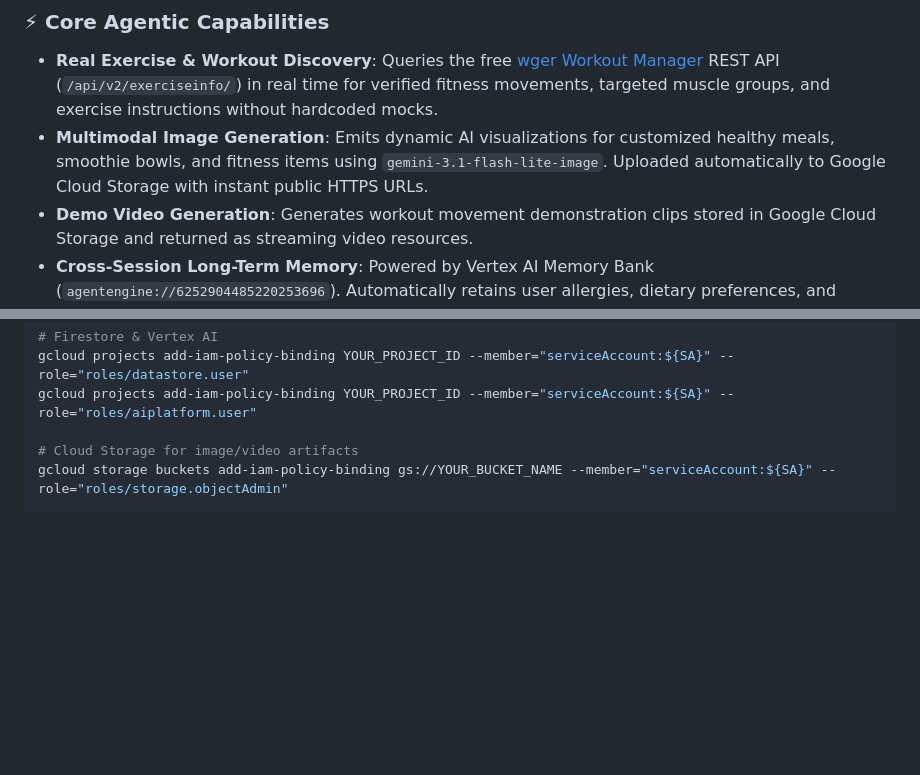
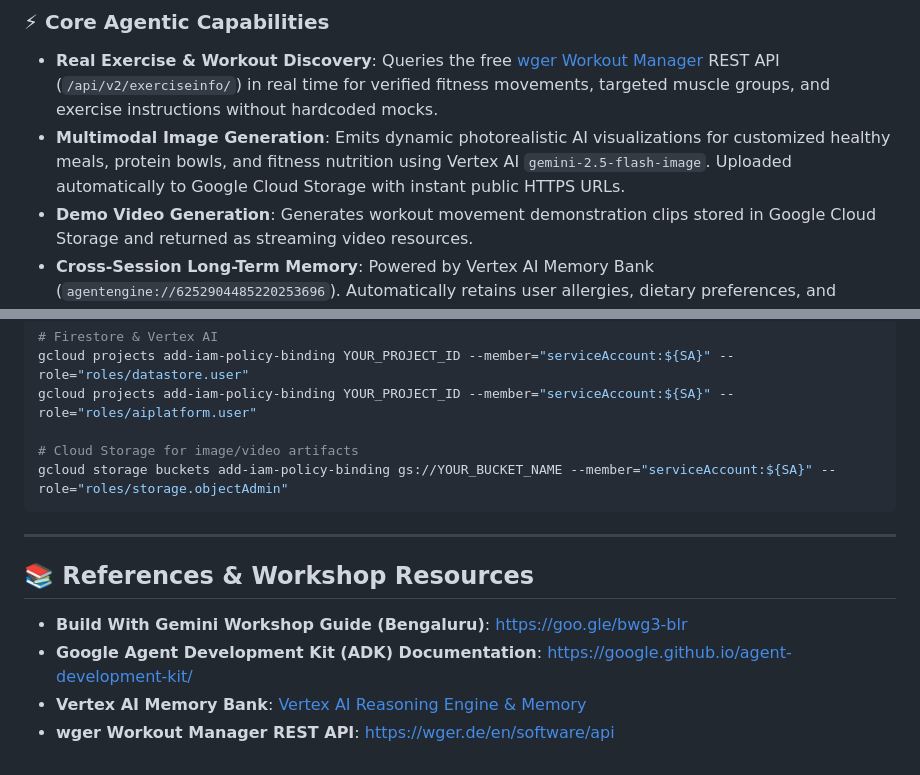
Before and after one commit to rpriyaraji/buildwithgemini-buildwithgemini, a Markdown page: README.md, 2 parts joined by grey strips. Rendered like a GitHub page; blank space fills up the shorter version.

Commit message:
Add Build With Gemini Bengaluru workshop reference (https://goo.gle/bwg3-blr) and update model details in README

````diff
--- a/README.md
+++ b/README.md
@@ -26,7 +26,7 @@ The project includes an updated interactive demo walkthrough highlighting the mo
 
 ### ⚡ Core Agentic Capabilities
 - **Real Exercise & Workout Discovery**: Queries the free [wger Workout Manager](https://wger.de) REST API (`/api/v2/exerciseinfo/`) in real time for verified fitness movements, targeted muscle groups, and exercise instructions without hardcoded mocks.
-- **Multimodal Image Generation**: Emits dynamic AI visualizations for customized healthy meals, smoothie bowls, and fitness items using `gemini-3.1-flash-lite-image`. Uploaded automatically to Google Cloud Storage with instant public HTTPS URLs.
+- **Multimodal Image Generation**: Emits dynamic photorealistic AI visualizations for customized healthy meals, protein bowls, and fitness nutrition using Vertex AI `gemini-2.5-flash-image`. Uploaded automatically to Google Cloud Storage with instant public HTTPS URLs.
 - **Demo Video Generation**: Generates workout movement demonstration clips stored in Google Cloud Storage and returned as streaming video resources.
 - **Cross-Session Long-Term Memory**: Powered by Vertex AI Memory Bank (`agentengine://6252904485220253696`). Automatically retains user allergies, dietary preferences, and personal fitness constraints across disparate chat sessions using `PreloadMemoryTool` and callback extraction.
 - **Serverless Cloud Run Architecture**: Deployed as an authenticated microservices backend running the A2A protocol, paired with a custom branded FastAPI chat frontend.
@@ -232,3 +232,12 @@ gcloud projects add-iam-policy-binding YOUR_PROJECT_ID --member="serviceAccount:
 # Cloud Storage for image/video artifacts
 gcloud storage buckets add-iam-policy-binding gs://YOUR_BUCKET_NAME --member="serviceAccount:${SA}" --role="roles/storage.objectAdmin"
 ```
+
+---
+
+## 📚 References & Workshop Resources
+
+- **Build With Gemini Workshop Guide (Bengaluru)**: [https://goo.gle/bwg3-blr](https://goo.gle/bwg3-blr)
+- **Google Agent Development Kit (ADK) Documentation**: [https://google.github.io/agent-development-kit/](https://google.github.io/agent-development-kit/)
+- **Vertex AI Memory Bank**: [Vertex AI Reasoning Engine & Memory](https://cloud.google.com/vertex-ai/docs/agent-engine/overview)
+- **wger Workout Manager REST API**: [https://wger.de/en/software/api](https://wger.de/en/software/api)
````
